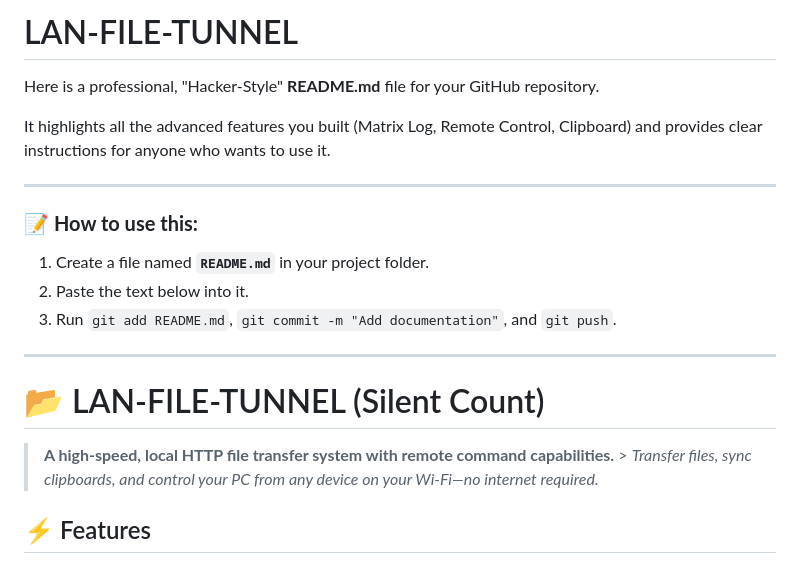
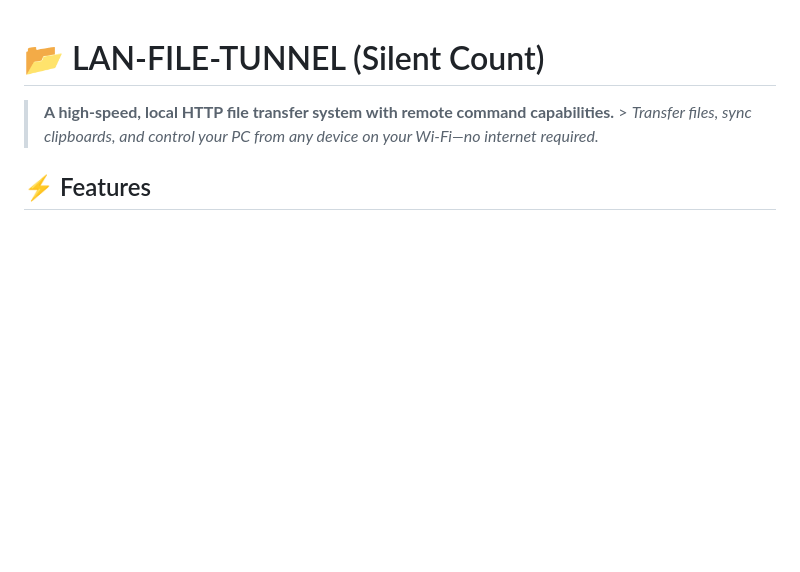
Before and after one commit to GajjarKashyap/LAN-FILE-TUNNEL, a Markdown page: README.md, the part around the change. Drawn GitHub-style; blank space fills up the shorter version.

Commit message:
Revise README.md for clarity and organization
Updated the README.md to streamline content and improve formatting.

```diff
--- a/README.md
+++ b/README.md
@@ -1,18 +1,3 @@
-# LAN-FILE-TUNNEL
-Here is a professional, "Hacker-Style" **README.md** file for your GitHub repository.
-
-It highlights all the advanced features you built (Matrix Log, Remote Control, Clipboard) and provides clear instructions for anyone who wants to use it.
-
------
-
-### 📝 **How to use this:**
-
-1.  Create a file named **`README.md`** in your project folder.
-2.  Paste the text below into it.
-3.  Run `git add README.md`, `git commit -m "Add documentation"`, and `git push`.
-
------
-
 # 📂 LAN-FILE-TUNNEL (Silent Count)
 
 > **A high-speed, local HTTP file transfer system with remote command capabilities.** \> *Transfer files, sync clipboards, and control your PC from any device on your Wi-Fi—no internet required.*
```
